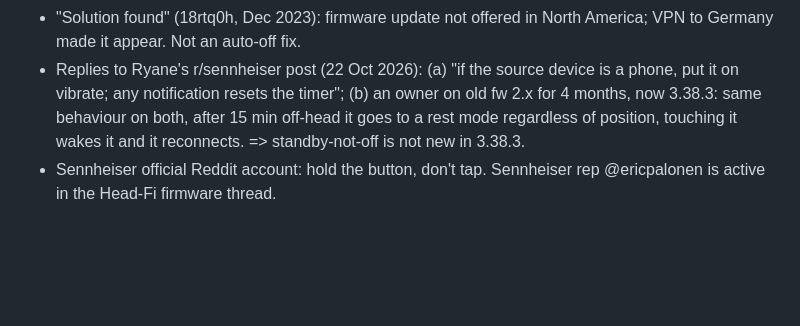
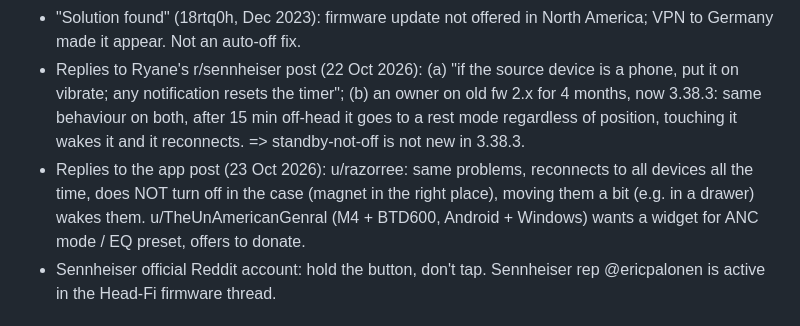
Before and after one commit to rayane1817/momentum4-auto-off, a Markdown page: CLAUDE.md, the part around the change. Rendered like a GitHub page; blank space fills up the shorter version.

```diff
--- a/CLAUDE.md
+++ b/CLAUDE.md
@@ -39,6 +39,7 @@ Goal: fix or work around the broken auto power-off of the MOMENTUM 4, possibly w
 - "Auto-off worked half a year ago, then an update broke it" (~2025) and "worked until ~3 months ago" (~mid 2026) (17meao8).
 - "Solution found" (18rtq0h, Dec 2023): firmware update not offered in North America; VPN to Germany made it appear. Not an auto-off fix.
 - Replies to Ryane's r/sennheiser post (22 Oct 2026): (a) "if the source device is a phone, put it on vibrate; any notification resets the timer"; (b) an owner on old fw 2.x for 4 months, now 3.38.3: same behaviour on both, after 15 min off-head it goes to a rest mode regardless of position, touching it wakes it and it reconnects. => standby-not-off is not new in 3.38.3.
+- Replies to the app post (23 Oct 2026): u/razorree: same problems, reconnects to all devices all the time, does NOT turn off in the case (magnet in the right place), moving them a bit (e.g. in a drawer) wakes them. u/TheUnAmericanGenral (M4 + BTD600, Android + Windows) wants a widget for ANC mode / EQ preset, offers to donate.
 - Sennheiser official Reddit account: hold the button, don't tap. Sennheiser rep @ericpalonen is active in the Head-Fi firmware thread.
 
 ## Android-specific findings
```
Also changed, not shown: docs/todo-cloud.md (+4 -0 lines).
